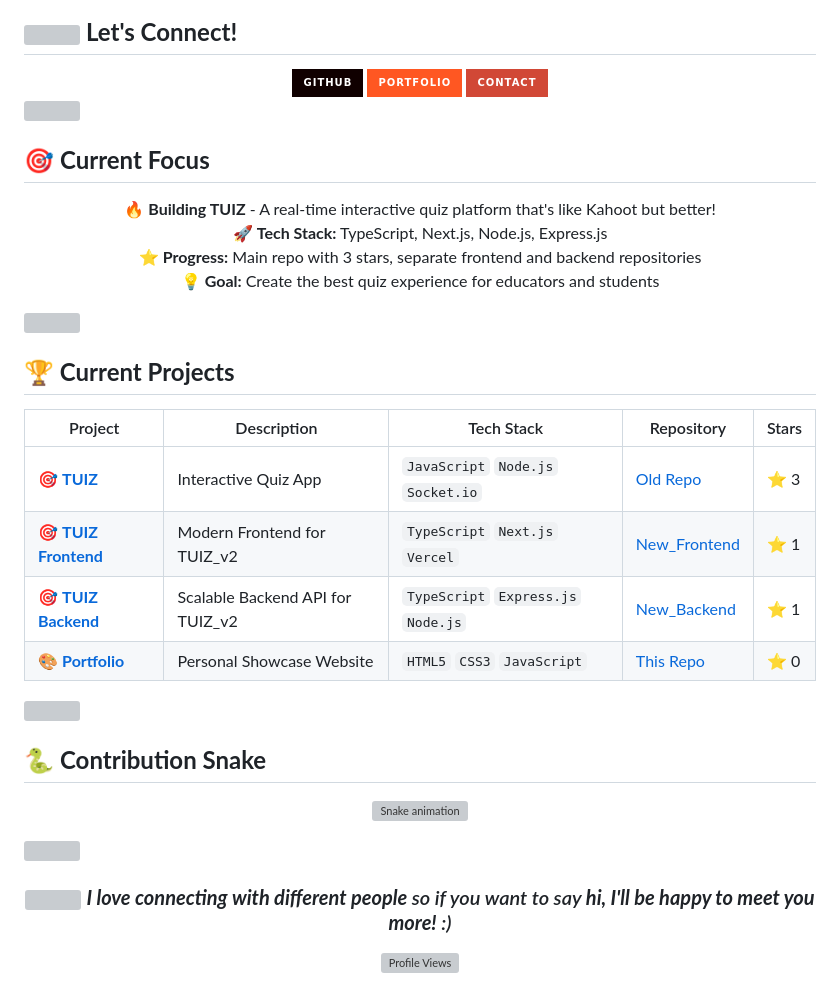
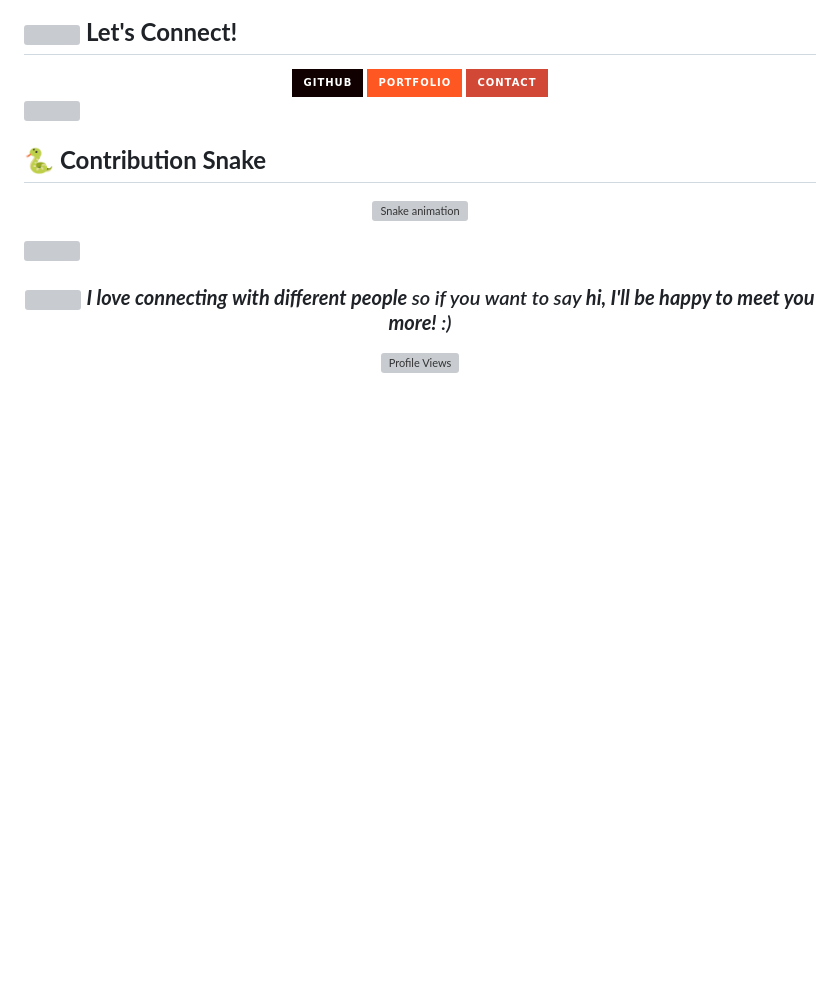
Before and after one commit to PandaDev0069/PandaDev0069, a Markdown page: README.md, the part around the change. GitHub-like rendering; badges without logos; blank space fills up the shorter version; grey boxes are pictures that could not be loaded.

Commit message:
Remove 'Current Focus' and 'Current Projects' sections
Removed the 'Current Focus' and 'Current Projects' sections from the README.

```diff
--- a/README.md
+++ b/README.md
@@ -87,33 +87,6 @@
 
 <img src="https://user-images.githubusercontent.com/73097560/115834477-dbab4500-a447-11eb-908a-139a6edaec5c.gif">
 
-## 🎯 **Current Focus**
-
-<div align="center">
-
-🔥 **Building TUIZ** - A real-time interactive quiz platform that's like Kahoot but better!
-🚀 **Tech Stack:** TypeScript, Next.js, Node.js, Express.js
-⭐ **Progress:** Main repo with 3 stars, separate frontend and backend repositories
-💡 **Goal:** Create the best quiz experience for educators and students
-
-</div>
-
-<img src="https://user-images.githubusercontent.com/73097560/115834477-dbab4500-a447-11eb-908a-139a6edaec5c.gif">
-
-## <b>🏆 Current Projects</b>
-
-<div align="center">
-
-| Project | Description | Tech Stack | Repository | Stars |
-|---------|-------------|------------|------------|-------|
-| 🎯 **[TUIZ](https://github.com/PandaDev0069/TUIZ)** | Interactive Quiz App | `JavaScript` `Node.js` `Socket.io` | [Old Repo](https://github.com/PandaDev0069/TUIZ) | ⭐ 3 |
-| 🎯 **[TUIZ Frontend](https://github.com/PandaDev0069/tuiz-frontend)** | Modern Frontend for TUIZ_v2 | `TypeScript` `Next.js` `Vercel` | [New_Frontend](https://github.com/PandaDev0069/tuiz-frontend) | ⭐ 1 |
-| 🎯 **[TUIZ Backend](https://github.com/PandaDev0069/tuiz-backend)** | Scalable Backend API for TUIZ_v2 | `TypeScript` `Express.js` `Node.js` | [New_Backend](https://github.com/PandaDev0069/tuiz-backend) | ⭐ 1 |
-| 🎨 **[Portfolio](https://pandadev0069.github.io/PandaDev0069/)** | Personal Showcase Website | `HTML5` `CSS3` `JavaScript` | [This Repo](https://github.com/PandaDev0069/PandaDev0069) | ⭐ 0 |
-
-</div>
-
-<img src="https://user-images.githubusercontent.com/73097560/115834477-dbab4500-a447-11eb-908a-139a6edaec5c.gif">
 
 ## 🐍 **Contribution Snake**
 
```
